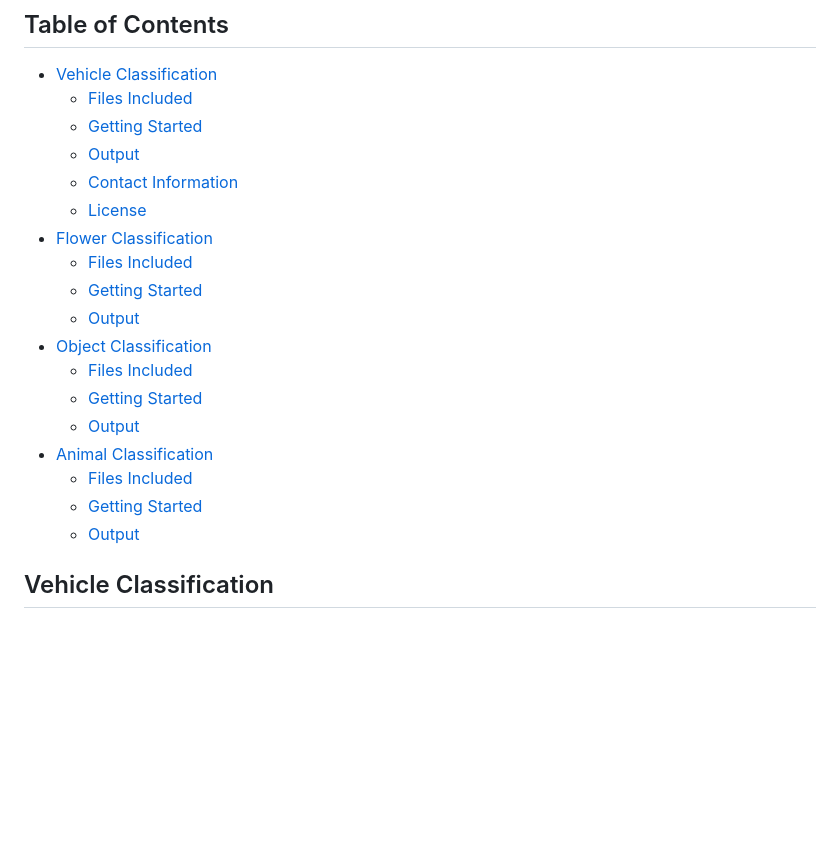
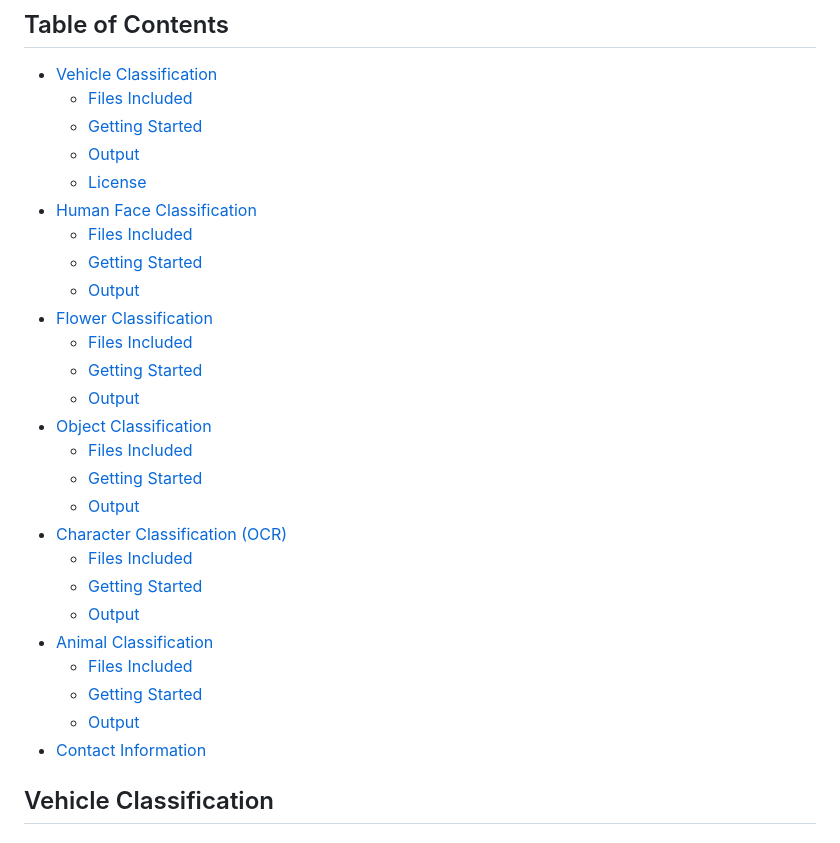
Before and after one commit to hoangsonww/AI-ML-Classifiers, a Markdown page: README.md, the part around the change printed below. Drawn GitHub-style; blank space fills up the shorter version.

```diff
--- a/README.md
+++ b/README.md
@@ -10,20 +10,28 @@ This repository contains two directories: one for vehicle classification logic a
   - [Files Included](#files-included)
   - [Getting Started](#getting-started)
   - [Output](#output)
-  - [Contact Information](#contact-information)
   - [License](#license)
-- [Flower Classification](#flower-classification)
+- [Human Face Classification](#face-classification)
   - [Files Included](#files-included-1)
   - [Getting Started](#getting-started-1)
   - [Output](#output-1)
-- [Object Classification](#object-classification)
-  - [Files Included](#files-included-1)
-  - [Getting Started](#getting-started-1)
-  - [Output](#output-1)
-- [Animal Classification](#animal-classification)
+- [Flower Classification](#flower-classification)
   - [Files Included](#files-included-2)
   - [Getting Started](#getting-started-2)
   - [Output](#output-2)
+- [Object Classification](#object-classification)
+  - [Files Included](#files-included-3)
+  - [Getting Started](#getting-started-3)
+  - [Output](#output-3)
+- [Character Classification (OCR)](#character-classification)
+  - [Files Included](#files-included-4)
+  - [Getting Started](#getting-started-4)
+  - [Output](#output-4)
+- [Animal Classification](#animal-classification)
+  - [Files Included](#files-included-5)
+  - [Getting Started](#getting-started-5)
+  - [Output](#output-5)
+- [Contact Information](#contact-information)
 
 ## Vehicle Classification
 
```
Also changed, not shown: other parts of README.md (+91 -2 lines), Character-Recognition/OIP.jpg (added), Character-Recognition/character-classi.png (added), Human-Face-Classification/face-classi.png (added), 9 other files.
